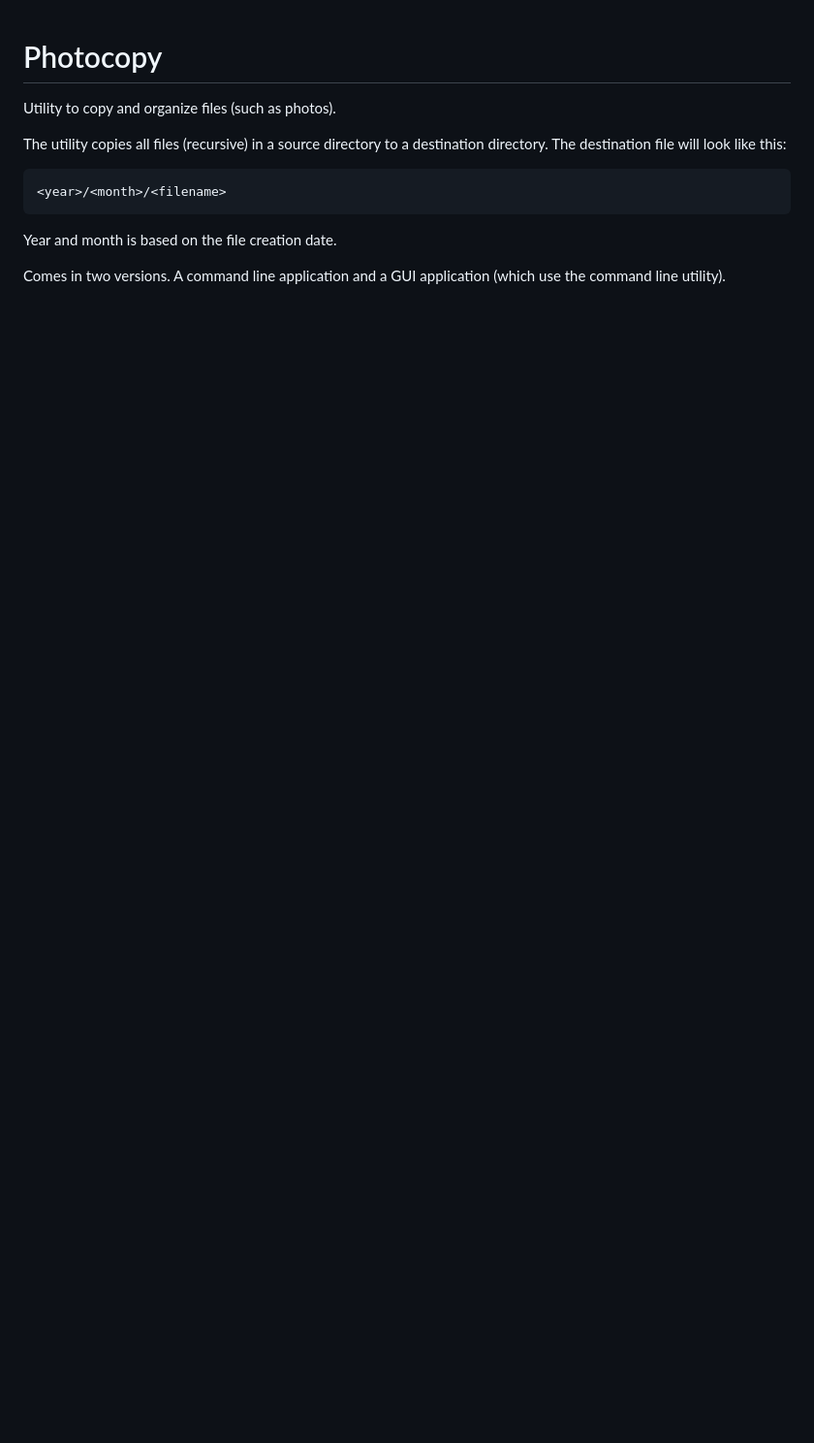
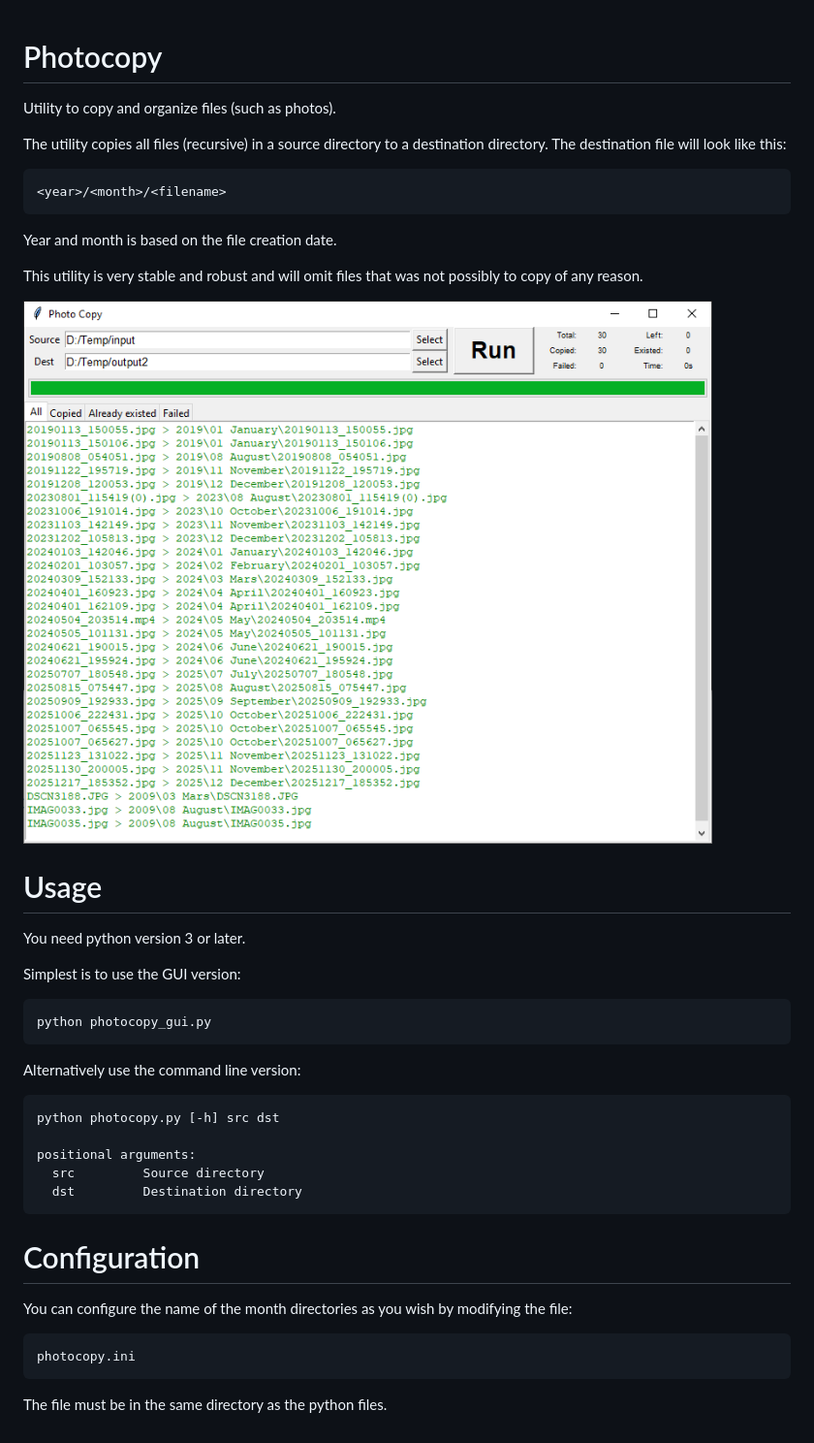
Before and after one commit to midstar/Misc, a Markdown page: photocopy/README.md, the part around the change. Shown at 97% size. Drawn GitHub-style; pictures changed too: photocopy/screenshot.png (added); blank space fills up the shorter version.

Commit message:
Added screenshot and updated readme

```diff
--- a/photocopy/README.md
+++ b/photocopy/README.md
@@ -2,10 +2,38 @@
 
 Utility to copy and organize files (such as photos).
 
-The utility copies all files (recursive) in a source directory to a destination directory. The destination file will look like this:
+The utility copies all files (recursive) in a source directory to a destination directory.
+The destination file will look like this:
 
     <year>/<month>/<filename>
 
 Year and month is based on the file creation date.
 
-Comes in two versions. A command line application and a GUI application (which use the command line utility).
+This utility is very stable and robust and will omit files that was not possibly to copy
+of any reason.
+
+![screenshot](screenshot.png)
+
+# Usage
+
+You need python version 3 or later.
+
+Simplest is to use the GUI version:
+
+	python photocopy_gui.py
+
+Alternatively use the command line version:
+
+	python photocopy.py [-h] src dst
+
+	positional arguments:
+	  src         Source directory
+	  dst         Destination directory
+
+# Configuration
+
+You can configure the name of the month directories as you wish by modifying the file:
+
+	photocopy.ini
+
+The file must be in the same directory as the python files.
```
